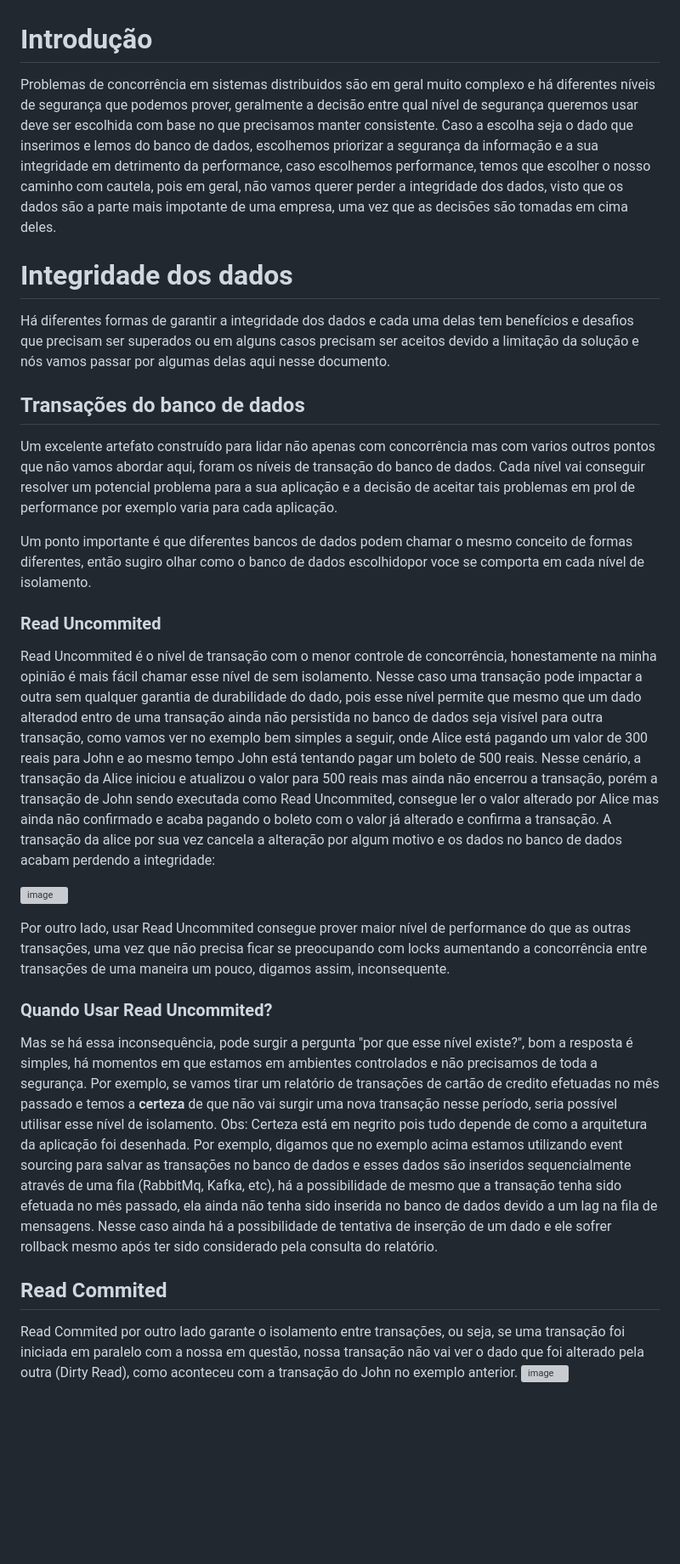
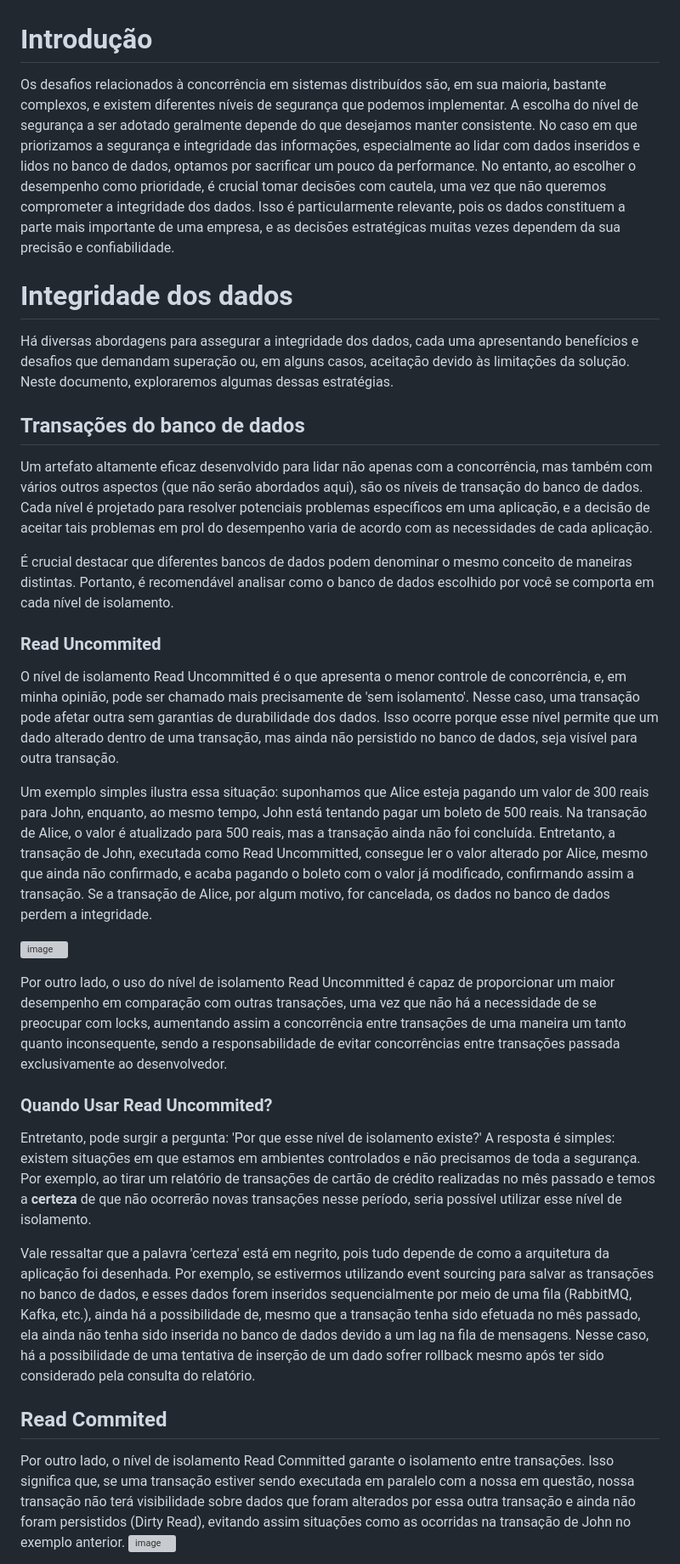
Before and after one commit to gumberss/Concurrency, a Markdown page: readme.md, the part around one of its changes. Shown at 85% size. Rendered like a GitHub page; blank space fills up the shorter version; grey boxes are pictures that could not be loaded.

```diff
--- a/readme.md
+++ b/readme.md
@@ -1,31 +1,34 @@
 # Introdução
 
-Problemas de concorrência em sistemas distribuidos são em geral muito complexo e há diferentes níveis de segurança que podemos prover, geralmente a decisão entre qual nível de segurança queremos usar deve ser escolhida com base no que precisamos manter consistente. Caso a escolha seja o dado que inserimos e lemos do banco de dados, escolhemos priorizar a segurança da informação e a sua integridade em detrimento da performance, caso escolhemos performance, temos que escolher o nosso caminho com cautela, pois em geral, não vamos querer perder a integridade dos dados, visto que os dados são a parte mais impotante de uma empresa, uma vez que as decisões são tomadas em cima deles.
+Os desafios relacionados à concorrência em sistemas distribuídos são, em sua maioria, bastante complexos, e existem diferentes níveis de segurança que podemos implementar. A escolha do nível de segurança a ser adotado geralmente depende do que desejamos manter consistente. No caso em que priorizamos a segurança e integridade das informações, especialmente ao lidar com dados inseridos e lidos no banco de dados, optamos por sacrificar um pouco da performance. No entanto, ao escolher o desempenho como prioridade, é crucial tomar decisões com cautela, uma vez que não queremos comprometer a integridade dos dados. Isso é particularmente relevante, pois os dados constituem a parte mais importante de uma empresa, e as decisões estratégicas muitas vezes dependem da sua precisão e confiabilidade.
 
 # Integridade dos dados
 
-Há diferentes formas de garantir a integridade dos dados e cada uma delas tem benefícios e desafios que precisam ser superados ou em alguns casos precisam ser aceitos devido a limitação da solução e nós vamos passar por algumas delas aqui nesse documento.
+Há diversas abordagens para assegurar a integridade dos dados, cada uma apresentando benefícios e desafios que demandam superação ou, em alguns casos, aceitação devido às limitações da solução. Neste documento, exploraremos algumas dessas estratégias.
 
 ## Transações do banco de dados
 
-Um excelente artefato construído para lidar não apenas com concorrência mas com varios outros pontos que não vamos abordar aqui, foram os níveis de transação do banco de dados. Cada nível vai conseguir resolver um potencial problema para a sua aplicação e a decisão de aceitar tais problemas em prol de performance por exemplo varia para cada aplicação.
+Um artefato altamente eficaz desenvolvido para lidar não apenas com a concorrência, mas também com vários outros aspectos (que não serão abordados aqui), são os níveis de transação do banco de dados. Cada nível é projetado para resolver potenciais problemas específicos em uma aplicação, e a decisão de aceitar tais problemas em prol do desempenho varia de acordo com as necessidades de cada aplicação.
 
-Um ponto importante é que diferentes bancos de dados podem chamar o mesmo conceito de formas diferentes, então sugiro olhar como o banco de dados escolhidopor voce se comporta em cada nível de isolamento.
+É crucial destacar que diferentes bancos de dados podem denominar o mesmo conceito de maneiras distintas. Portanto, é recomendável analisar como o banco de dados escolhido por você se comporta em cada nível de isolamento.
 
 ### Read Uncommited
 
-Read Uncommited é o nível de transação com o menor controle de concorrência, honestamente na minha opinião é mais fácil chamar esse nível de sem isolamento. Nesse caso uma transação pode impactar a outra sem qualquer garantia de durabilidade do dado, pois esse nível permite que mesmo que um dado alteradod entro de uma transação ainda não persistida no banco de dados seja visível para outra transação, como vamos ver no exemplo bem simples a seguir, onde Alice está pagando um valor de 300 reais para John e ao mesmo tempo John está tentando pagar um boleto de 500 reais. Nesse cenário, a transação da Alice iniciou e atualizou o valor para 500 reais mas ainda não encerrou a transação, porém a transação de John sendo executada como Read Uncommited, consegue ler o valor alterado por Alice mas ainda não confirmado e acaba pagando o boleto com o valor já alterado e confirma a transação. A transação da alice por sua vez cancela a alteração por algum motivo e os dados no banco de dados acabam perdendo a integridade:
+O nível de isolamento Read Uncommitted é o que apresenta o menor controle de concorrência, e, em minha opinião, pode ser chamado mais precisamente de 'sem isolamento'. Nesse caso, uma transação pode afetar outra sem garantias de durabilidade dos dados. Isso ocorre porque esse nível permite que um dado alterado dentro de uma transação, mas ainda não persistido no banco de dados, seja visível para outra transação.
+
+Um exemplo simples ilustra essa situação: suponhamos que Alice esteja pagando um valor de 300 reais para John, enquanto, ao mesmo tempo, John está tentando pagar um boleto de 500 reais. Na transação de Alice, o valor é atualizado para 500 reais, mas a transação ainda não foi concluída. Entretanto, a transação de John, executada como Read Uncommitted, consegue ler o valor alterado por Alice, mesmo que ainda não confirmado, e acaba pagando o boleto com o valor já modificado, confirmando assim a transação. Se a transação de Alice, por algum motivo, for cancelada, os dados no banco de dados perdem a integridade.
 
 ![image](https://github.com/gumberss/Rinha-Sharding/assets/38296002/732a0bca-ec0e-4096-8562-deb8ad0ae24f)
 
-Por outro lado, usar Read Uncommited consegue prover maior nível de performance do que as outras transações, uma vez que não precisa ficar se preocupando com locks aumentando a concorrência entre transações de uma maneira um pouco, digamos assim, inconsequente.
+Por outro lado, o uso do nível de isolamento Read Uncommitted é capaz de proporcionar um maior desempenho em comparação com outras transações, uma vez que não há a necessidade de se preocupar com locks, aumentando assim a concorrência entre transações de uma maneira um tanto quanto inconsequente, sendo a responsabilidade de evitar concorrências entre transações passada exclusivamente ao desenvolvedor.
 
 ### Quando Usar Read Uncommited?
-Mas se há essa inconsequência, pode surgir a pergunta "por que esse nível existe?", bom a resposta é simples, há momentos em que estamos em ambientes controlados e não precisamos de toda a segurança. Por exemplo, se vamos tirar um relatório de transações de cartão de credito efetuadas no mês passado e temos a **certeza** de que não vai surgir uma nova transação nesse período, seria possível utilisar esse nível de isolamento.
-Obs: Certeza está em negrito pois tudo depende de como a arquitetura da aplicação foi desenhada. Por exemplo, digamos que no exemplo acima estamos utilizando event sourcing para salvar as transações no banco de dados e esses dados são inseridos sequencialmente através de uma fila (RabbitMq, Kafka, etc), há a possibilidade de mesmo que a transação tenha sido efetuada no mês passado, ela ainda não tenha sido inserida no banco de dados devido a um lag na fila de mensagens. Nesse caso ainda há a possibilidade de tentativa de inserção de um dado e ele sofrer rollback mesmo após ter sido considerado pela consulta do relatório.
+Entretanto, pode surgir a pergunta: 'Por que esse nível de isolamento existe?' A resposta é simples: existem situações em que estamos em ambientes controlados e não precisamos de toda a segurança. Por exemplo, ao tirar um relatório de transações de cartão de crédito realizadas no mês passado e temos a **certeza** de que não ocorrerão novas transações nesse período, seria possível utilizar esse nível de isolamento.
+
+Vale ressaltar que a palavra 'certeza' está em negrito, pois tudo depende de como a arquitetura da aplicação foi desenhada. Por exemplo, se estivermos utilizando event sourcing para salvar as transações no banco de dados, e esses dados forem inseridos sequencialmente por meio de uma fila (RabbitMQ, Kafka, etc.), ainda há a possibilidade de, mesmo que a transação tenha sido efetuada no mês passado, ela ainda não tenha sido inserida no banco de dados devido a um lag na fila de mensagens. Nesse caso, há a possibilidade de uma tentativa de inserção de um dado sofrer rollback mesmo após ter sido considerado pela consulta do relatório.
 
 ## Read Commited
 
-Read Commited por outro lado garante o isolamento entre transações, ou seja, se uma transação foi iniciada em paralelo com a nossa em questão, nossa transação não vai ver o dado que foi alterado pela outra (Dirty Read), como aconteceu com a transação do John no exemplo anterior.
+Por outro lado, o nível de isolamento Read Committed garante o isolamento entre transações. Isso significa que, se uma transação estiver sendo executada em paralelo com a nossa em questão, nossa transação não terá visibilidade sobre dados que foram alterados por essa outra transação e ainda não foram persistidos (Dirty Read), evitando assim situações como as ocorridas na transação de John no exemplo anterior.
 ![image](https://github.com/gumberss/Rinha-Sharding/assets/38296002/86366fc3-3cef-47c0-a41b-50280dd68636)
 
```
Also changed, not shown: other parts of readme.md (+16 -11 lines).
